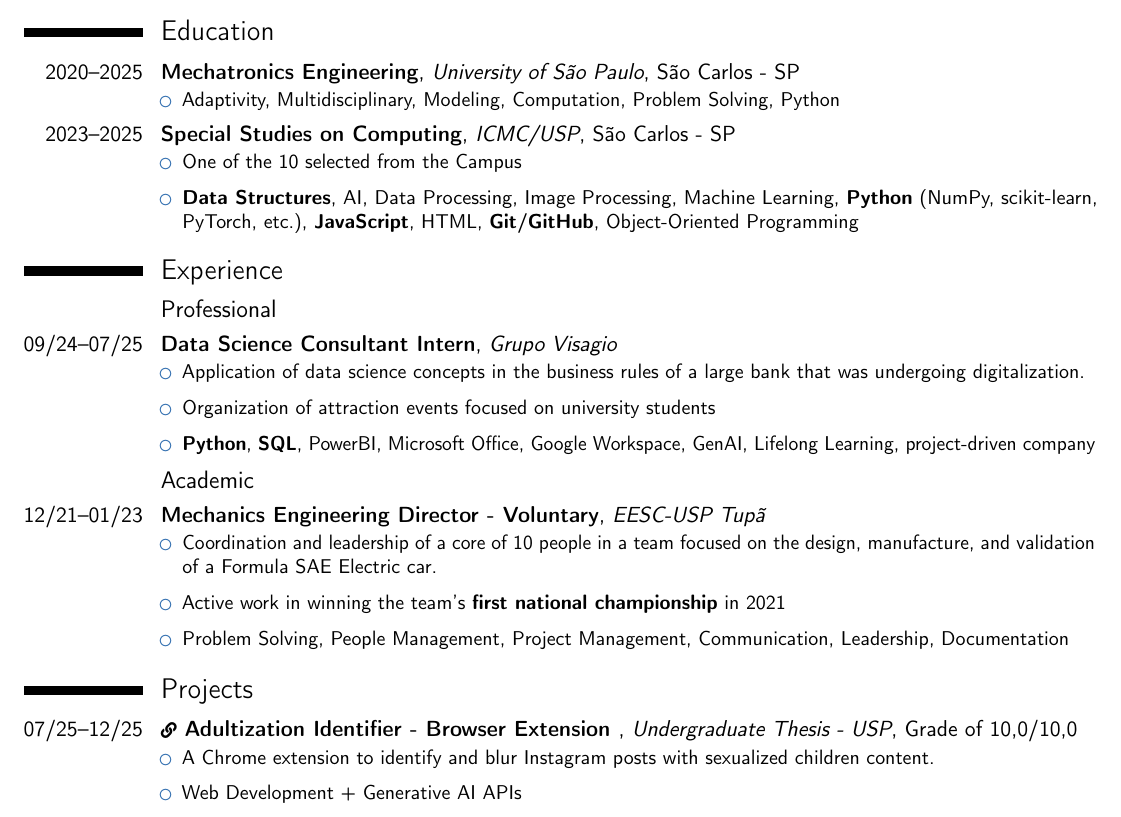
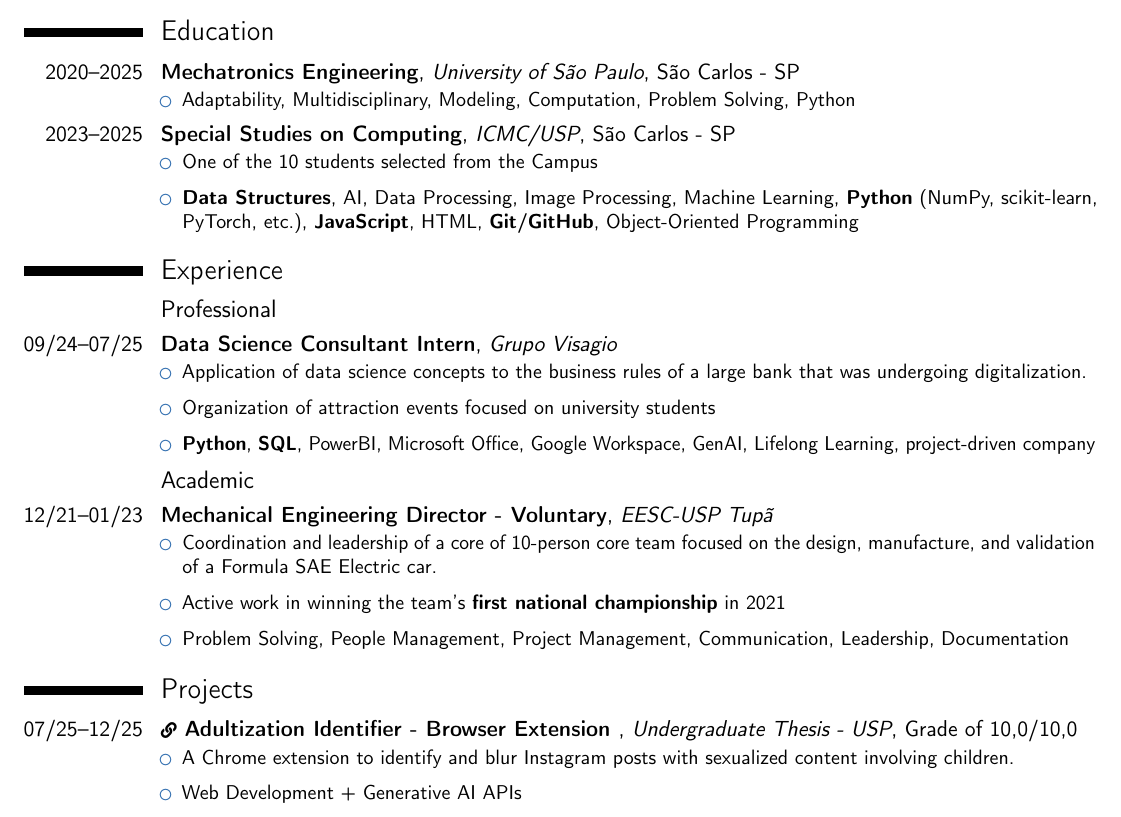
Before and after one commit to pecazeco/my_resumes, a LaTeX CV (resume.tex): part of the page, cut so that both start at the same text. Compiled offline with pdfLaTeX.

Commit message:
fix gramatical errors

```diff
--- a/resume.tex
+++ b/resume.tex
@@ -45,12 +45,12 @@
 
 \cventry{2020--2025}{Mechatronics Engineering}{University of São Paulo}{São Carlos - SP}{}{
     {\begin{itemize}
-        \item Adaptivity, Multidisciplinary, Modeling, Computation, Problem Solving, Python
+        \item Adaptability, Multidisciplinary, Modeling, Computation, Problem Solving, Python
     \end{itemize}}
 }
 \cventry{2023--2025}{Special Studies on Computing}{ICMC/USP}{São Carlos - SP}{}{
     {\begin{itemize}
-        \item One of the 10 selected from the Campus
+        \item One of the 10 students selected from the Campus
         \item \textbf{Data Structures}, AI, Data Processing, Image Processing, Machine Learning, \textbf{Python} (NumPy, scikit-learn, PyTorch, etc.), \textbf{JavaScript}, HTML, \textbf{Git/GitHub}, Object-Oriented Programming
     \end{itemize}}
 }
@@ -61,7 +61,7 @@
 
 \cventry{09/24--07/25}{Data Science Consultant Intern}{Grupo Visagio}{}{}{
     {\begin{itemize}
-        \item Application of data science concepts in the business rules of a large bank that was undergoing digitalization.
+        \item Application of data science concepts to the business rules of a large bank that was undergoing digitalization.
         \item Organization of attraction events focused on university students
         \item \textbf{Python}, \textbf{SQL}, PowerBI, Microsoft Office, Google Workspace, GenAI, Lifelong Learning, project-driven company
     \end{itemize}}
@@ -69,9 +69,9 @@
 
 \subsection{Academic}
 
-\cventry{12/21--01/23}{Mechanics Engineering Director - Voluntary}{EESC-USP Tupã}{}{}{
+\cventry{12/21--01/23}{Mechanical Engineering Director - Voluntary}{EESC-USP Tupã}{}{}{
     {\begin{itemize}
-    \item Coordination and leadership of a core of 10 people in a team focused on the design, manufacture, and validation of a Formula SAE Electric car.
+    \item Coordination and leadership of a core of 10-person core team focused on the design, manufacture, and validation of a Formula SAE Electric car.
     \item Active work in winning the team's \textbf{first national championship} in 2021
     \item Problem Solving, People Management, Project Management, Communication, Leadership, Documentation
     \end{itemize}}
@@ -82,7 +82,7 @@
 \cventry{07/25--12/25}{\href{https://github.com/pecazeco/InstaChildGuard}{{\scriptsize\faLink}~Adultization Identifier - Browser Extension}
 }{Undergraduate Thesis - USP}{}{Grade of 10,0/10,0}{
     {\begin{itemize}
-        \item A Chrome extension to identify and blur Instagram posts with sexualized children content.
+        \item A Chrome extension to identify and blur Instagram posts with sexualized content involving children.
         \item Web Development +  Generative AI APIs
         \item \textbf{JavaScript} (Manifest V3, Node.js), Python
     \end{itemize}}
```
Also changed, not shown: resume.pdf.
